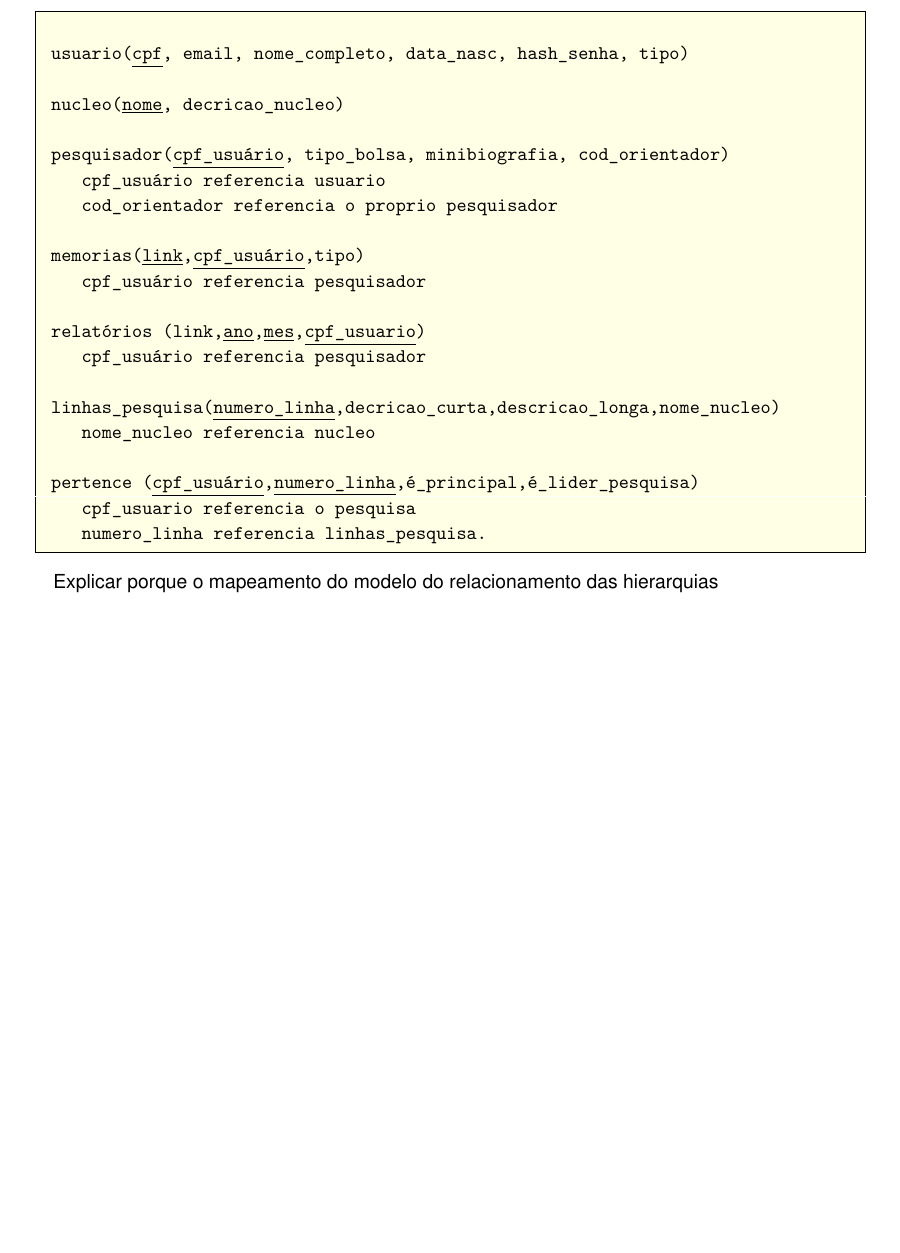
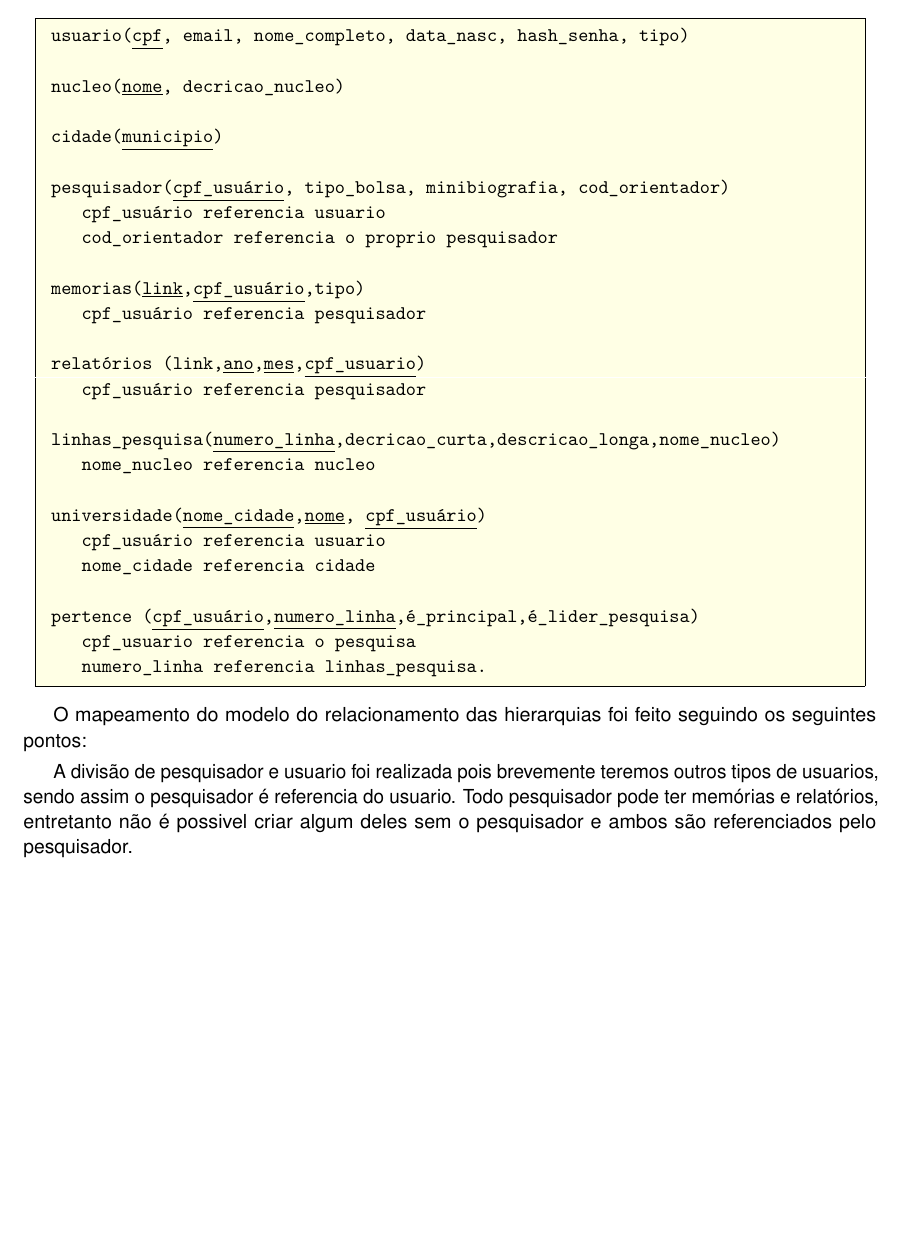
Before and after one commit to Javiercuba/Relatorio-Banco-de-dados-UFSCAR, a LaTeX document (relatorio/article/relatorio.tex): part of page 9 of 9, cut so that both start at the same text. The pictures show the PDF file relatorio/article/relatorio.pdf that the author committed with the source.

Commit message:
Text final

```diff
--- a/relatorio/article/relatorio.tex
+++ b/relatorio/article/relatorio.tex
@@ -326,6 +326,8 @@ O projeto do moelo relacional é apresentado no quadro:
 
  nucleo(%\underline{nome}%, decricao_nucleo)
 
+ cidade(%\underline{municipio}%)
+
  pesquisador(%\underline{cpf\_usuário}%, tipo_bolsa, minibiografia, cod_orientador)
     cpf_usuário referencia usuario
     cod_orientador referencia o proprio pesquisador
@@ -339,13 +341,27 @@ O projeto do moelo relacional é apresentado no quadro:
  linhas_pesquisa(%\underline{numero\_linha}%,decricao_curta,descricao_longa,nome_nucleo)
     nome_nucleo referencia nucleo
 
+ universidade(%\underline{nome\_cidade}%,%\underline{nome}%, %\underline{cpf\_usuário}%)
+    cpf_usuário referencia usuario
+    nome_cidade referencia cidade
+
  pertence (%\underline{cpf\_usuário}%,%\underline{numero\_linha}%,é_principal,é_lider_pesquisa)
     cpf_usuario referencia o pesquisa
     numero_linha referencia linhas_pesquisa.
 \end{lstlisting}
 
+O mapeamento do modelo do relacionamento das hierarquias
+foi feito seguindo os seguintes pontos:
 
-Explicar porque o mapeamento do modelo
-do relacionamento das hierarquias
+A separação de pesquisador com o usuario foi realizada
+pois brevemente teremos outros tipos de usuarios,
+sendo assim
+o pesquisador é referencia do usuario.
+Todo pesquisador pode ter memórias
+e relatórios, entretanto não é possivel criar algum deles sem
+o pesquisador e ambos são referenciados pelo pesquisador.
+
+
+
 
 \end{document}
```
Also changed, not shown: relatorio/article/relatorio.pdf.
